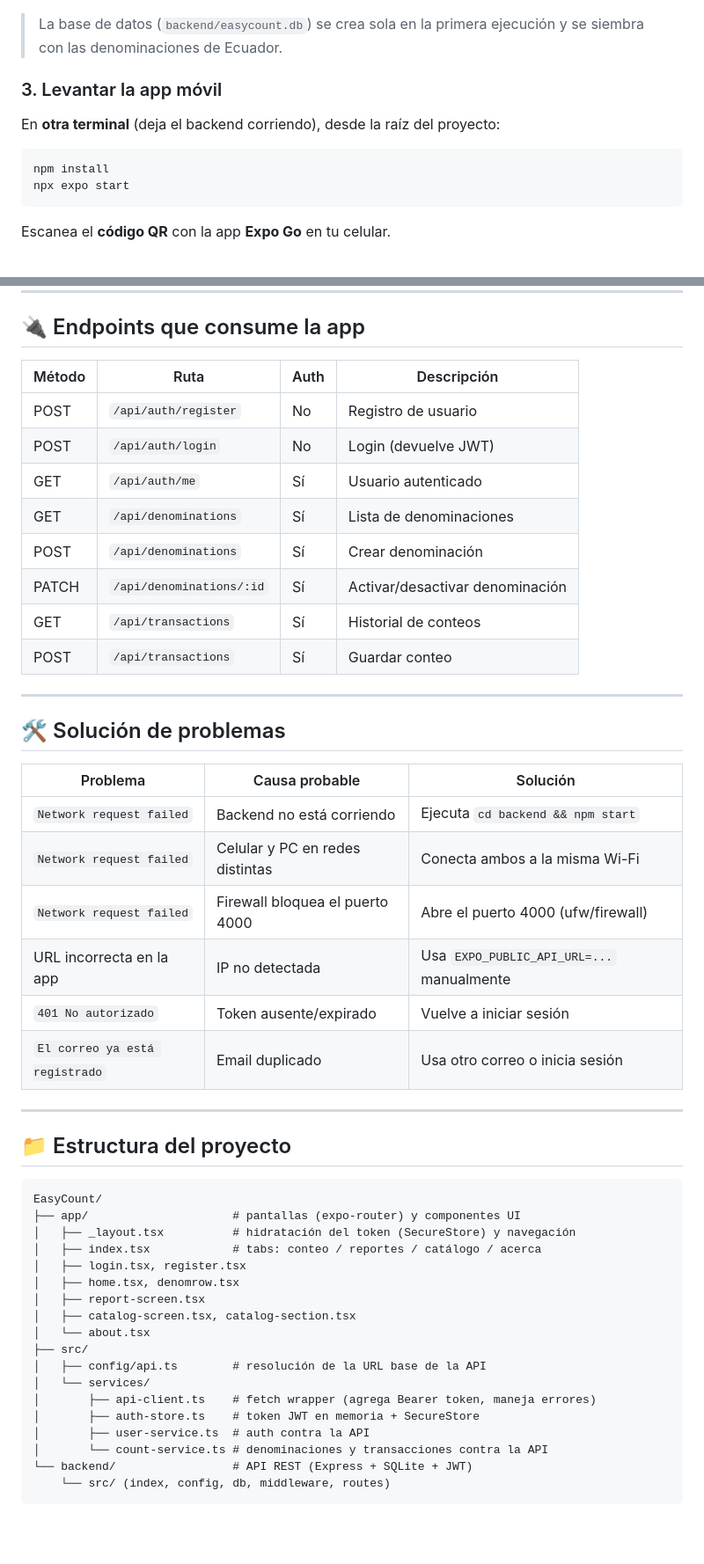
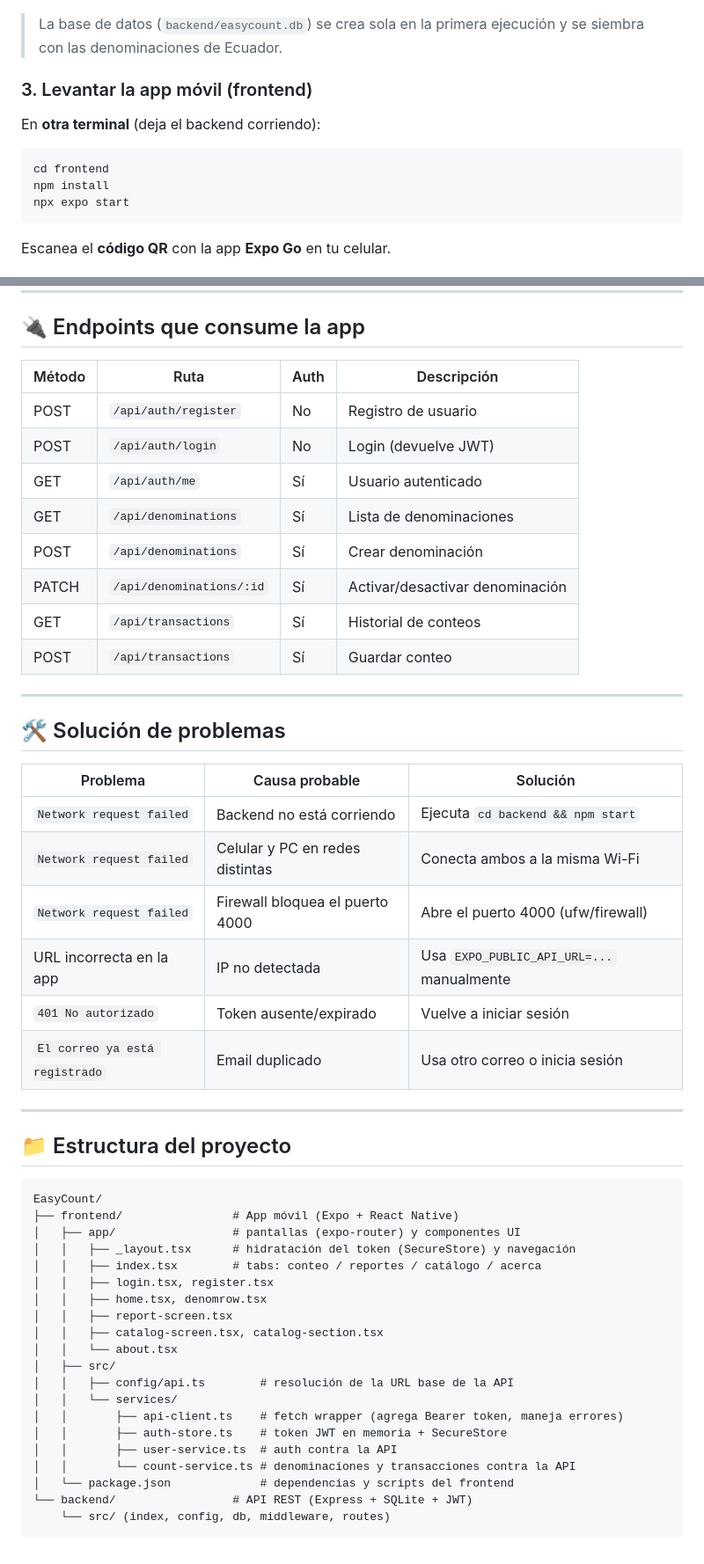
Before and after one commit to FelixJimenez-19/EasyCount, a Markdown page: README.md, 2 parts joined by grey strips. Shown at 88% size. Rendered like a GitHub page; blank space fills up the shorter version.

Commit message:
modificamos el readme

````diff
--- a/README.md
+++ b/README.md
@@ -67,11 +67,12 @@ curl http://localhost:4000/api/health
 
 > La base de datos (`backend/easycount.db`) se crea sola en la primera ejecución y se siembra con las denominaciones de Ecuador.
 
-### 3. Levantar la app móvil
+### 3. Levantar la app móvil (frontend)
 
-En **otra terminal** (deja el backend corriendo), desde la raíz del proyecto:
+En **otra terminal** (deja el backend corriendo):
 
 ```bash
+cd frontend
 npm install
 npx expo start
 ```
@@ -133,29 +135,29 @@ EXPO_PUBLIC_API_URL=http://10.0.0.31:4000/api npx expo start
 
 ## 🔌 Endpoints que consume la app
 
-| Método | Ruta                       | Auth | Descripción                         |
-| ------ | -------------------------- | ---- | ----------------------------------- |
-| POST   | `/api/auth/register`       | No   | Registro de usuario                 |
-| POST   | `/api/auth/login`          | No   | Login (devuelve JWT)                |
-| GET    | `/api/auth/me`             | Sí   | Usuario autenticado                 |
-| GET    | `/api/denominations`       | Sí   | Lista de denominaciones             |
-| POST   | `/api/denominations`       | Sí   | Crear denominación                  |
-| PATCH  | `/api/denominations/:id`   | Sí   | Activar/desactivar denominación     |
-| GET    | `/api/transactions`        | Sí   | Historial de conteos                |
-| POST   | `/api/transactions`        | Sí   | Guardar conteo                      |
+| Método | Ruta                     | Auth | Descripción                     |
+| ------ | ------------------------ | ---- | ------------------------------- |
+| POST   | `/api/auth/register`     | No   | Registro de usuario             |
+| POST   | `/api/auth/login`        | No   | Login (devuelve JWT)            |
+| GET    | `/api/auth/me`           | Sí   | Usuario autenticado             |
+| GET    | `/api/denominations`     | Sí   | Lista de denominaciones         |
+| POST   | `/api/denominations`     | Sí   | Crear denominación              |
+| PATCH  | `/api/denominations/:id` | Sí   | Activar/desactivar denominación |
+| GET    | `/api/transactions`      | Sí   | Historial de conteos            |
+| POST   | `/api/transactions`      | Sí   | Guardar conteo                  |
 
 ---
 
 ## 🛠️ Solución de problemas
 
-| Problema                            | Causa probable                          | Solución                                        |
-| ----------------------------------- | --------------------------------------- | ----------------------------------------------- |
-| `Network request failed`            | Backend no está corriendo               | Ejecuta `cd backend && npm start`               |
-| `Network request failed`            | Celular y PC en redes distintas         | Conecta ambos a la misma Wi-Fi                  |
-| `Network request failed`            | Firewall bloquea el puerto 4000         | Abre el puerto 4000 (ufw/firewall)              |
-| URL incorrecta en la app            | IP no detectada                         | Usa `EXPO_PUBLIC_API_URL=...` manualmente       |
-| `401 No autorizado`                 | Token ausente/expirado                  | Vuelve a iniciar sesión                         |
-| `El correo ya está registrado`      | Email duplicado                         | Usa otro correo o inicia sesión                 |
+| Problema                       | Causa probable                  | Solución                                  |
+| ------------------------------ | ------------------------------- | ----------------------------------------- |
+| `Network request failed`       | Backend no está corriendo       | Ejecuta `cd backend && npm start`         |
+| `Network request failed`       | Celular y PC en redes distintas | Conecta ambos a la misma Wi-Fi            |
+| `Network request failed`       | Firewall bloquea el puerto 4000 | Abre el puerto 4000 (ufw/firewall)        |
+| URL incorrecta en la app       | IP no detectada                 | Usa `EXPO_PUBLIC_API_URL=...` manualmente |
+| `401 No autorizado`            | Token ausente/expirado          | Vuelve a iniciar sesión                   |
+| `El correo ya está registrado` | Email duplicado                 | Usa otro correo o inicia sesión           |
 
 ---
 
@@ -163,21 +165,23 @@ EXPO_PUBLIC_API_URL=http://10.0.0.31:4000/api npx expo start
 
 ```
 EasyCount/
-├── app/                     # pantallas (expo-router) y componentes UI
-│   ├── _layout.tsx          # hidratación del token (SecureStore) y navegación
-│   ├── index.tsx            # tabs: conteo / reportes / catálogo / acerca
-│   ├── login.tsx, register.tsx
-│   ├── home.tsx, denomrow.tsx
-│   ├── report-screen.tsx
-│   ├── catalog-screen.tsx, catalog-section.tsx
-│   └── about.tsx
-├── src/
-│   ├── config/api.ts        # resolución de la URL base de la API
-│   └── services/
-│       ├── api-client.ts    # fetch wrapper (agrega Bearer token, maneja errores)
-│       ├── auth-store.ts    # token JWT en memoria + SecureStore
-│       ├── user-service.ts  # auth contra la API
-│       └── count-service.ts # denominaciones y transacciones contra la API
+├── frontend/                # App móvil (Expo + React Native)
+│   ├── app/                 # pantallas (expo-router) y componentes UI
+│   │   ├── _layout.tsx      # hidratación del token (SecureStore) y navegación
+│   │   ├── index.tsx        # tabs: conteo / reportes / catálogo / acerca
+│   │   ├── login.tsx, register.tsx
+│   │   ├── home.tsx, denomrow.tsx
+│   │   ├── report-screen.tsx
+│   │   ├── catalog-screen.tsx, catalog-section.tsx
+│   │   └── about.tsx
+│   ├── src/
+│   │   ├── config/api.ts        # resolución de la URL base de la API
+│   │   └── services/
+│   │       ├── api-client.ts    # fetch wrapper (agrega Bearer token, maneja errores)
+│   │       ├── auth-store.ts    # token JWT en memoria + SecureStore
+│   │       ├── user-service.ts  # auth contra la API
+│   │       └── count-service.ts # denominaciones y transacciones contra la API
+│   └── package.json             # dependencias y scripts del frontend
 └── backend/                 # API REST (Express + SQLite + JWT)
     └── src/ (index, config, db, middleware, routes)
 ```
````
Also changed, not shown: other parts of README.md (+15 -14 lines).
